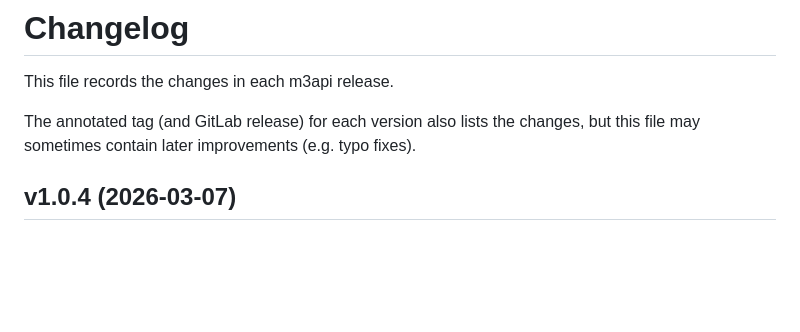
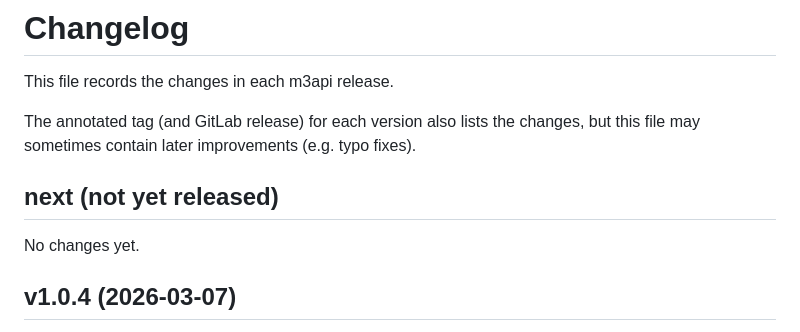
Before and after one commit to lucaswerkmeister/m3api, a Markdown page: CHANGES.md, the part around the change. GitHub-like rendering; blank space fills up the shorter version.

Commit message:
Add CHANGES.md section for next release

```diff
--- a/CHANGES.md
+++ b/CHANGES.md
@@ -4,6 +4,10 @@ This file records the changes in each m3api release.
 
 The annotated tag (and GitLab release) for each version also lists the changes,
 but this file may sometimes contain later improvements (e.g. typo fixes).
+
+## next (not yet released)
+
+No changes yet.
 
 ## v1.0.4 (2026-03-07)
 
```
